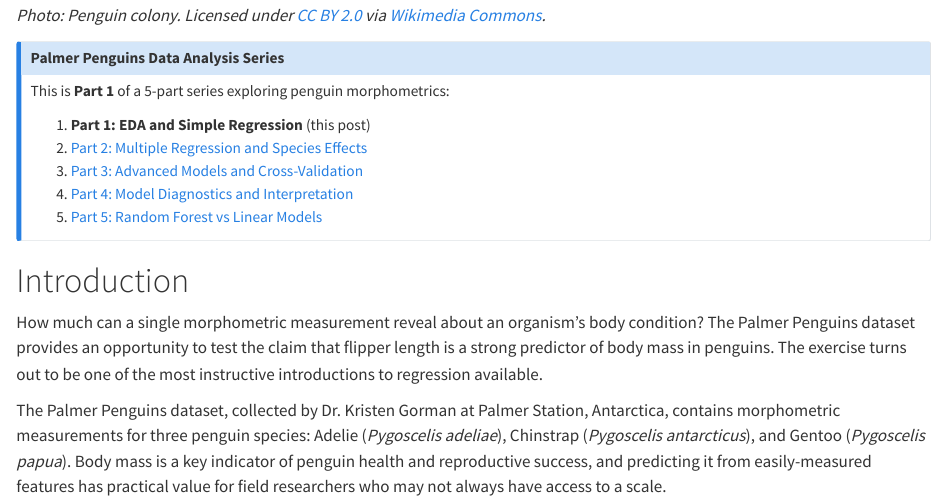
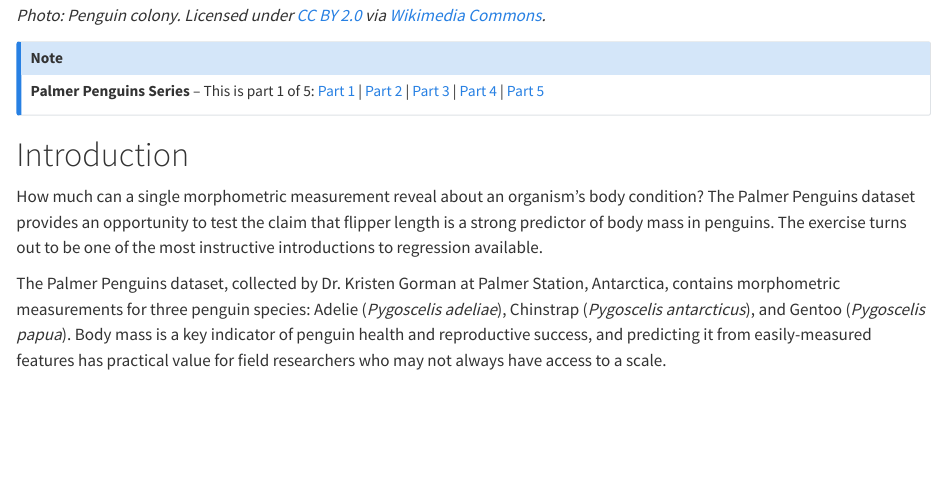
Before and after one commit to rgt47/palmerpenguinspart1, a Quarto document (analysis/report/index.qmd): the page in a window 1100 px wide, from 230 px down. Rendered offline with R 4.5, knitr and Pandoc in place of Quarto, with nearby package versions.

Commit message:
Auto-backup: 2026-05-17 16:59:42

```diff
--- a/analysis/report/index.qmd
+++ b/analysis/report/index.qmd
@@ -76,21 +76,13 @@ data analysis."}
 via
 [Wikimedia Commons](https://commons.wikimedia.org).*
 
-::: {.callout-note appearance="simple"}
-## Palmer Penguins Data Analysis Series
-
-This is **Part 1** of a 5-part series exploring
-penguin morphometrics:
-
-1. **Part 1: EDA and Simple Regression** (this post)
-2. [Part 2: Multiple Regression and Species
-   Effects](../palmerpenguinspart2/)
-3. [Part 3: Advanced Models and
-   Cross-Validation](../palmerpenguinspart3/)
-4. [Part 4: Model Diagnostics and
-   Interpretation](../palmerpenguinspart4/)
-5. [Part 5: Random Forest vs Linear
-   Models](../palmerpenguinspart5/)
+::: {.callout-note}
+**Palmer Penguins Series** -- This is part 1 of 5:
+[Part 1](/posts/08-palmerpenguinspart1/) |
+[Part 2](/posts/09-palmerpenguinspart2/) |
+[Part 3](/posts/10-palmerpenguinspart3/) |
+[Part 4](/posts/11-palmerpenguinspart4/) |
+[Part 5](/posts/12-palmerpenguinspart5/)
 :::
 
 # Introduction
```
